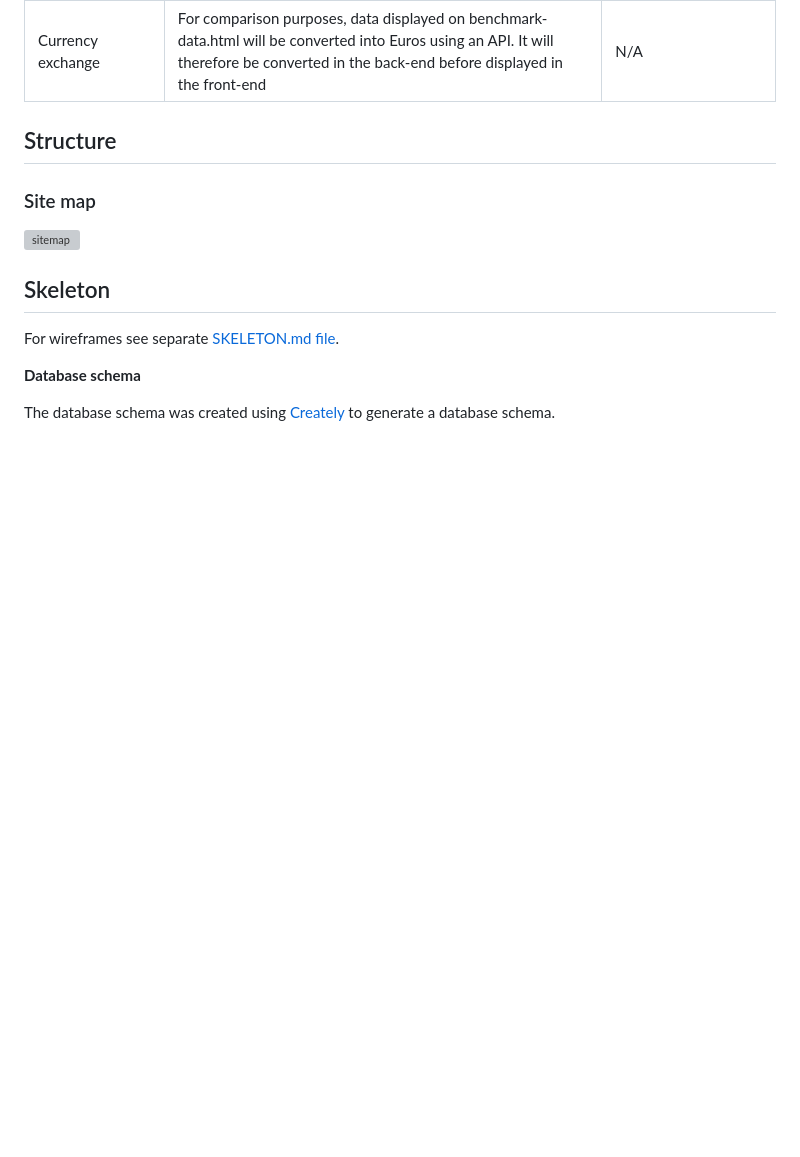
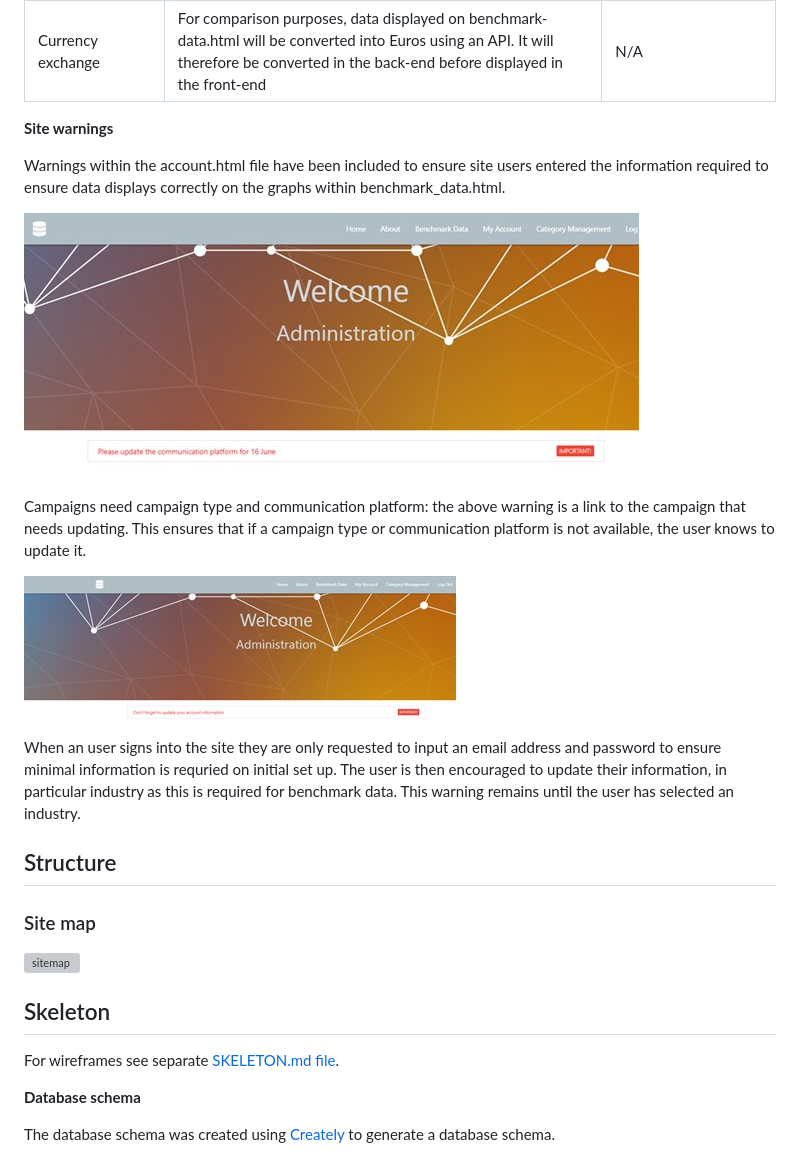
Before and after one commit to CatherineTrevor/lead-generator-calculator, a Markdown page: README.md, the part around the change. Drawn GitHub-style; pictures changed too: supporting_docs/site_warning_1.jpg (added), supporting_docs/site_warning_2.jpg (added); blank space fills up the shorter version; grey boxes are pictures that could not be loaded.

Commit message:
add site warnings to manage missing information on account and campaign profiles

```diff
--- a/README.md
+++ b/README.md
@@ -95,6 +95,19 @@ Campaigns can be created, read, edited, and deleted by the account owner, follow
 | Account profile | Campaign management: create, read, edit and delete | Create new campaign or edit existing category link |
 | Create a new campaign | Save new category listing listing  | N/A |
 | Currency exchange | For comparison purposes, data displayed on benchmark-data.html will be converted into Euros using an API. It will therefore be converted in the back-end before displayed in the front-end  | N/A |
+
+**Site warnings**
+
+Warnings within the account.html file have been included to ensure site users entered the information required to ensure data displays correctly on the graphs within benchmark_data.html.
+
+![Site warning example 1](supporting_docs/site_warning_1.jpg)
+
+Campaigns need campaign type and communication platform: the above warning is a link to the campaign that needs updating. This ensures that if a campaign type or communication platform is not available, the
+user knows to update it.
+
+![Site warning example 2](supporting_docs/site_warning_2.jpg)
+
+When an user signs into the site they are only requested to input an email address and password to ensure minimal information is requried on initial set up. The user is then encouraged to update their information, in particular industry as this is required for benchmark data. This warning remains until the user has selected an industry.
 
 ## Structure
 
```
Also changed, not shown: 1 other file.
